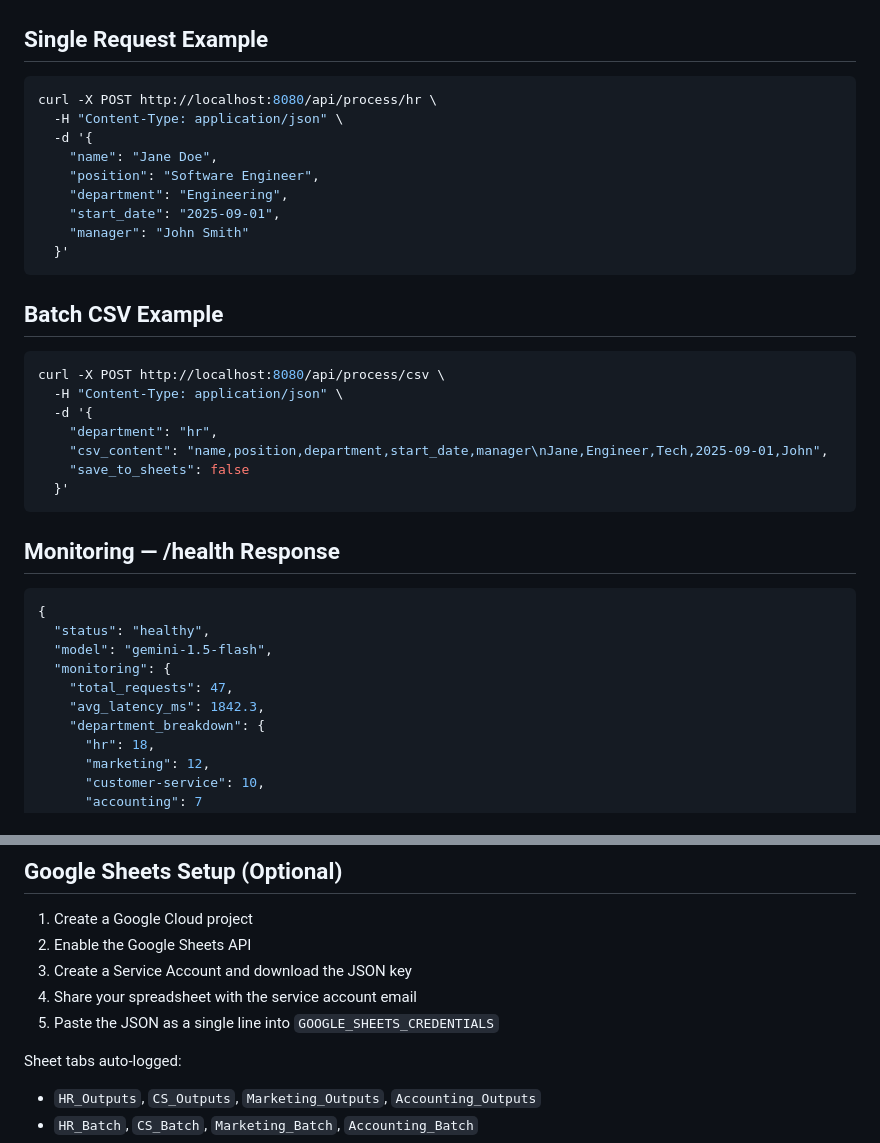
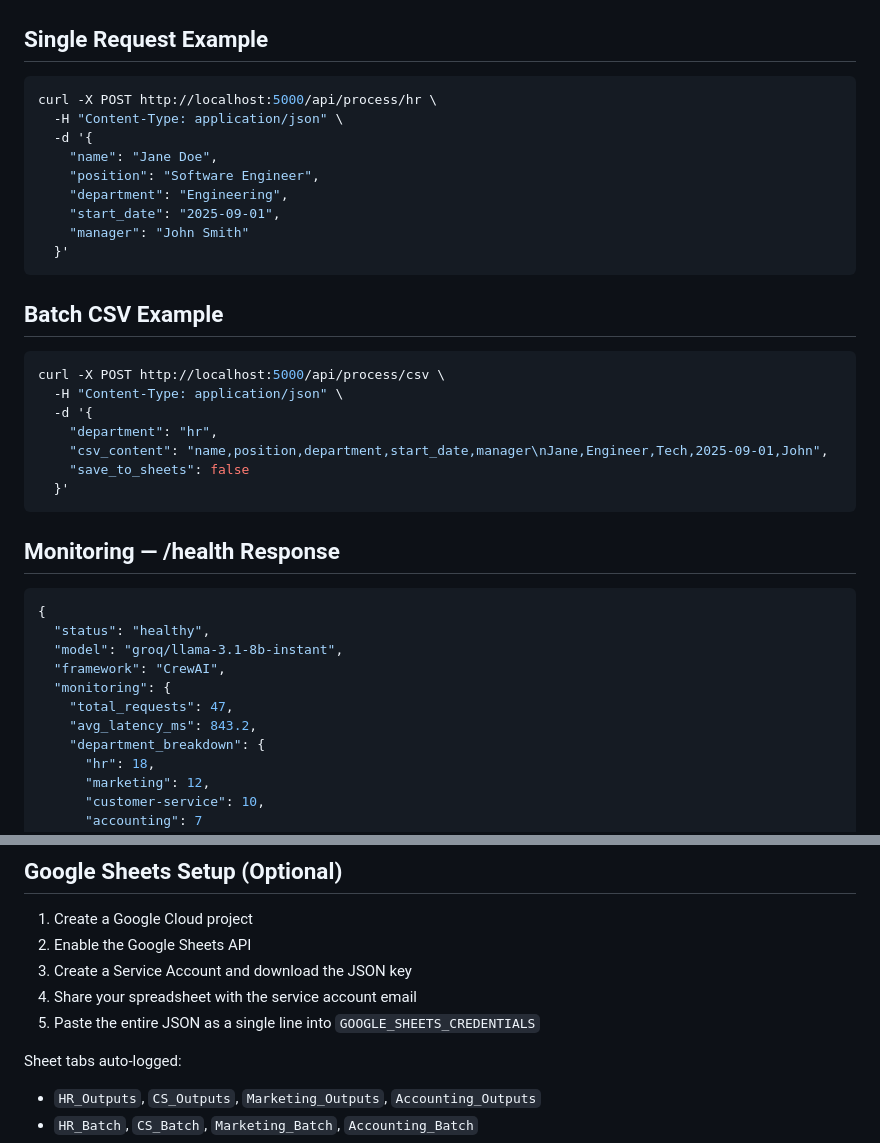
Before and after one commit to aditiisharma003/ZenithWorks, a Markdown page: README.md, 2 parts joined by grey strips. GitHub-like rendering.

````diff
--- a/README.md
+++ b/README.md
@@ -66,7 +90,7 @@ docker-compose up --build
 ## Single Request Example
 
 ```bash
-curl -X POST http://localhost:8080/api/process/hr \
+curl -X POST http://localhost:5000/api/process/hr \
   -H "Content-Type: application/json" \
   -d '{
     "name": "Jane Doe",
@@ -80,7 +104,7 @@ curl -X POST http://localhost:8080/api/process/hr \
 ## Batch CSV Example
 
 ```bash
-curl -X POST http://localhost:8080/api/process/csv \
+curl -X POST http://localhost:5000/api/process/csv \
   -H "Content-Type: application/json" \
   -d '{
     "department": "hr",
@@ -94,10 +118,11 @@ curl -X POST http://localhost:8080/api/process/csv \
 ```json
 {
   "status": "healthy",
-  "model": "gemini-1.5-flash",
+  "model": "groq/llama-3.1-8b-instant",
+  "framework": "CrewAI",
   "monitoring": {
     "total_requests": 47,
-    "avg_latency_ms": 1842.3,
+    "avg_latency_ms": 843.2,
     "department_breakdown": {
       "hr": 18,
       "marketing": 12,
@@ -117,7 +142,7 @@ curl -X POST http://localhost:8080/api/process/csv \
 2. Enable the Google Sheets API
 3. Create a Service Account and download the JSON key
 4. Share your spreadsheet with the service account email
-5. Paste the JSON as a single line into `GOOGLE_SHEETS_CREDENTIALS`
+5. Paste the entire JSON as a single line into `GOOGLE_SHEETS_CREDENTIALS`
 
 Sheet tabs auto-logged:
 - `HR_Outputs`, `CS_Outputs`, `Marketing_Outputs`, `Accounting_Outputs`
````
Also changed, not shown: other parts of README.md (+45 -16 lines).
